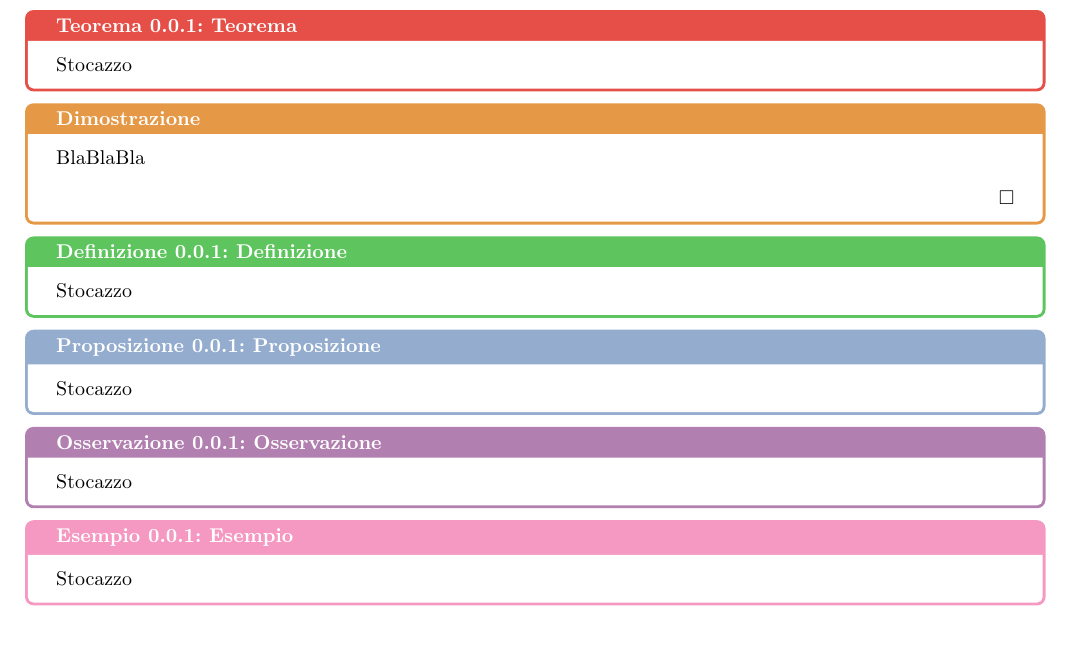
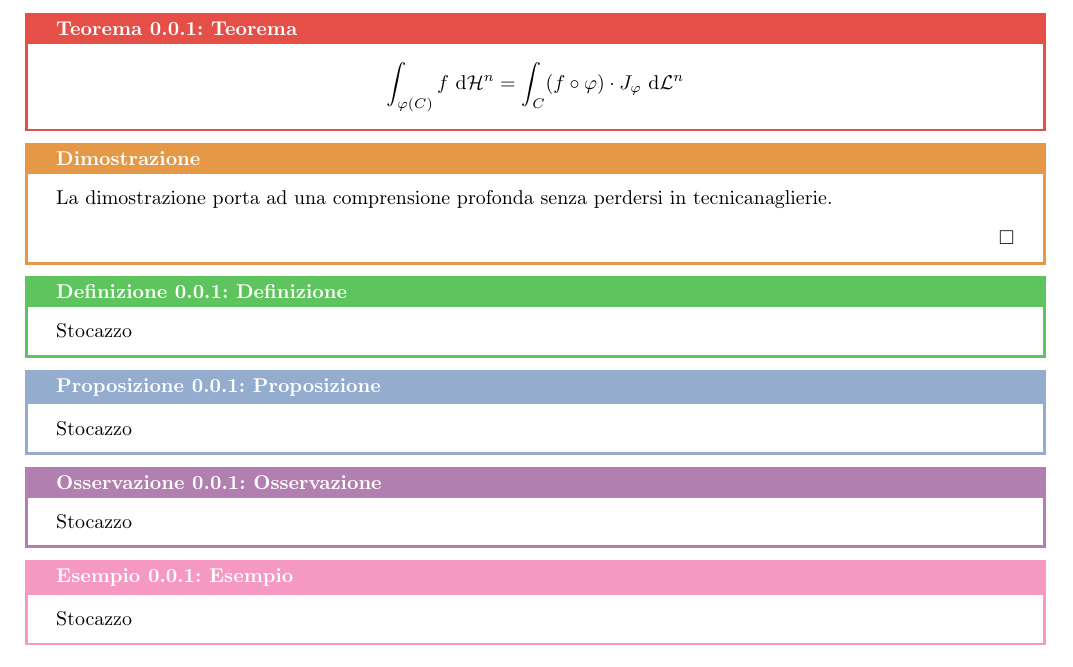
Before and after one commit to Fil-Cyan-Tron/cianatex, a LaTeX document (provacolori.tex, which reads cianatex.sty): part of the page, cut so that both start at the same text. Compiled offline with pdfLaTeX.

```diff
--- a/cianatex.sty
+++ b/cianatex.sty
@@ -152,7 +152,8 @@
             \newcommand\dom{\operatorname{dom}}
         %Rango
             \newcommand\rk{\operatorname{rk}}
-            \renewcommand*{\d}{\:\text{d}}
+        %Grado
+            \renewcommand\deg{\operatorname{deg}}
         %Sottostrutture e sovrastrutture
             \newcommand\substruct\vartriangleleft
             \newcommand\superstruct\vartriangleright
@@ -185,16 +186,15 @@
             \renewcommand\L{\mathcal{L}} %Misura di Lebesgue, o pre-spazio L
             \renewcommand\H{\mathcal{H}} %Misura di Hausdorff
         %Altro
-            \newcommand{\taue}[1]{\tau_e^{#1}} %Topologia euclidea su \R^n
-            \newcommand{\parti}[1]{\mathcal{P}\left(#1\right)} %Insieme delle parti
-            \newcommand{\borel}[1]{\mathcal{B}\left(#1\right)} %Boreliani sullo spazio topologico
-            \newcommand{\comp}[1]{\mathcal{K}\left(#1\right)} %Compatti sullo spazio topologico
+            \newcommand\parti{\mathcal{P}} %Insieme delle parti
+            \newcommand\B{\mathcal{B}} %Boreliani
+            \newcommand{\comp}{\mathcal{K}} %Compatti
             \newcommand\M{\mathcal{M}} %Misurabili
             \newcommand{\tribu}{\mathcal{F}} %Tribù in probabilità
-            \newcommand{\bin}[2]{\begin{pmatrix} #1 \\ #2 \end{pmatrix}}
-            \newcommand\de{\text{ d}}
-            \newcommand\embin{\hookrightarrow}
-            \newcommand\embout{\hookleftarrow}
+            \newcommand{\bin}[2]{\begin{pmatrix} #1 \\ #2 \end{pmatrix}} %Coefficiente binomiale
+            \newcommand\de{\text{ d}} %d per gli integrali
+            \newcommand\embin{\hookrightarrow} %immerso in
+            \newcommand\embout{\hookleftarrow} %in cui è immerso
         %Shortcuts per mathcal, mathbb e mathbf
             \newcommand{\mc}[1]{\mathcal{#1}}
             \newcommand{\mbb}[1]{\mathbb{#1}}
@@ -215,10 +215,10 @@
     %Ambienti
 
         %Teoremi, proposizioni et cetera
-            \newtcbtheorem[number within=subsection]{theorem}{Teorema}{colback=white,colframe=theoremcolor!100!black,fonttitle=\bfseries}{th}
-            \newtcolorbox{proofbox}{colback=white,colframe=proofcolor!100!black, fonttitle=\bfseries, title=Dimostrazione}
+            \newtcbtheorem[number within=subsection]{theorem}{Teorema}{colback=white,colframe=theoremcolor!100!black,fonttitle=\bfseries, sharp corners}{th}
+            \newtcolorbox{proofbox}{colback=white,colframe=proofcolor!100!black, fonttitle=\bfseries, title=Dimostrazione, sharp corners}
             \newenvironment{proof}{\proofbox}{\begin{flushright}$\square$\end{flushright}\endproofbox}
-            \newtcbtheorem[number within=subsection]{definition}{Definizione}{colback=white,colframe=definitioncolor!100!black,fonttitle=\bfseries}{def}
-            \newtcbtheorem[number within=subsection]{proposition}{Proposizione}{colback=white,colframe=propositioncolor!100!black,fonttitle=\bfseries}{prop}
-            \newtcbtheorem[number within=subsection]{remark}{Osservazione}{colback=white,colframe=remarkcolor!100!black,fonttitle=\bfseries}{rem}
-            \newtcbtheorem[number within=subsection]{example}{Esempio}{colback=white,colframe=examplecolor!100!black,fonttitle=\bfseries}{exmp}
+            \newtcbtheorem[number within=subsection]{definition}{Definizione}{colback=white,colframe=definitioncolor!100!black,fonttitle=\bfseries, sharp corners}{def}
+            \newtcbtheorem[number within=subsection]{proposition}{Proposizione}{colback=white,colframe=propositioncolor!100!black,fonttitle=\bfseries, sharp corners}{prop}
+            \newtcbtheorem[number within=subsection]{remark}{Osservazione}{colback=white,colframe=remarkcolor!100!black,fonttitle=\bfseries, sharp corners}{rem}
+            \newtcbtheorem[number within=subsection]{example}{Esempio}{colback=white,colframe=examplecolor!100!black,fonttitle=\bfseries, sharp corners}{exmp}
--- a/provacolori.tex
+++ b/provacolori.tex
@@ -4,11 +4,11 @@
 \begin{document}
 
 \begin{theorem}{Teorema}{teorema}
-    Stocazzo
+    \[\int_{\varphi(C)} f \de \H^n = \int_{C} (f\circ \varphi) \cdot J_\varphi \de \L^n\]
 \end{theorem}
 
 \begin{proof}
-    BlaBlaBla
+    La dimostrazione porta ad una comprensione profonda senza perdersi in tecnicanaglierie.
 \end{proof}
 
 \begin{definition}{Definizione}{definizione}
```
Also changed, not shown: AnalisiA.pdf, AnalisiB.pdf, categories.pdf, provacolori.pdf.
